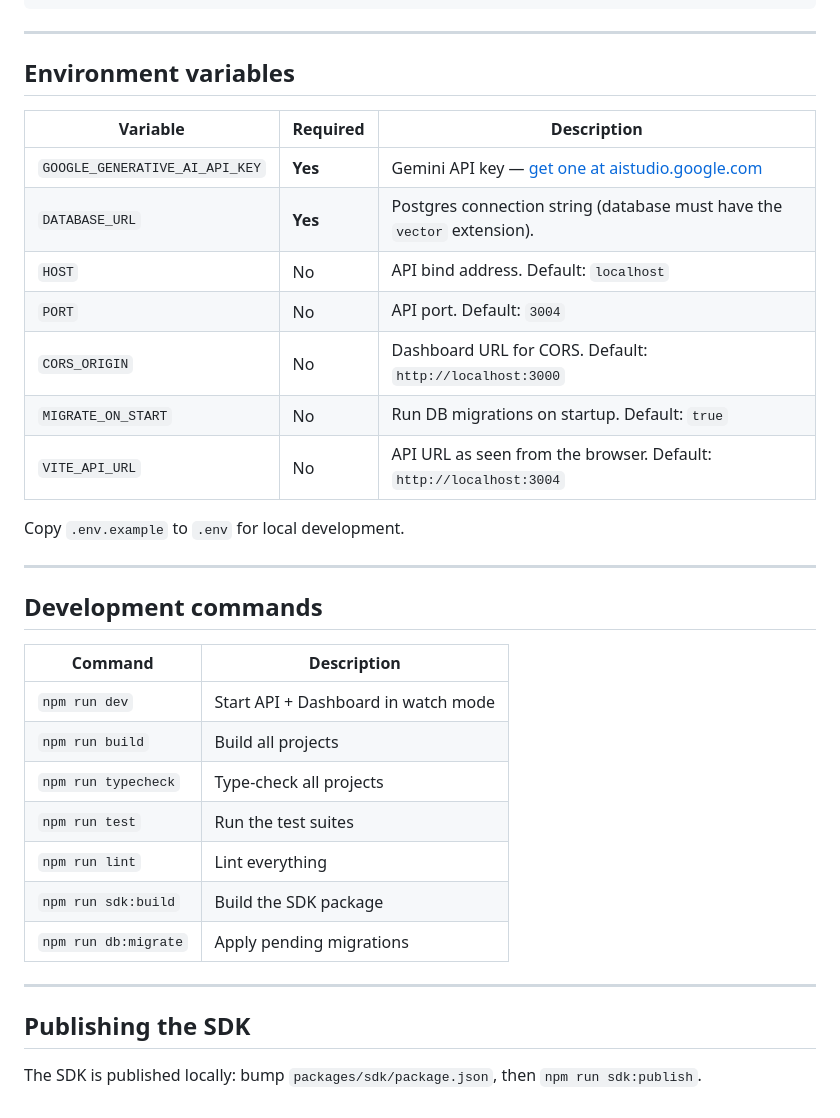
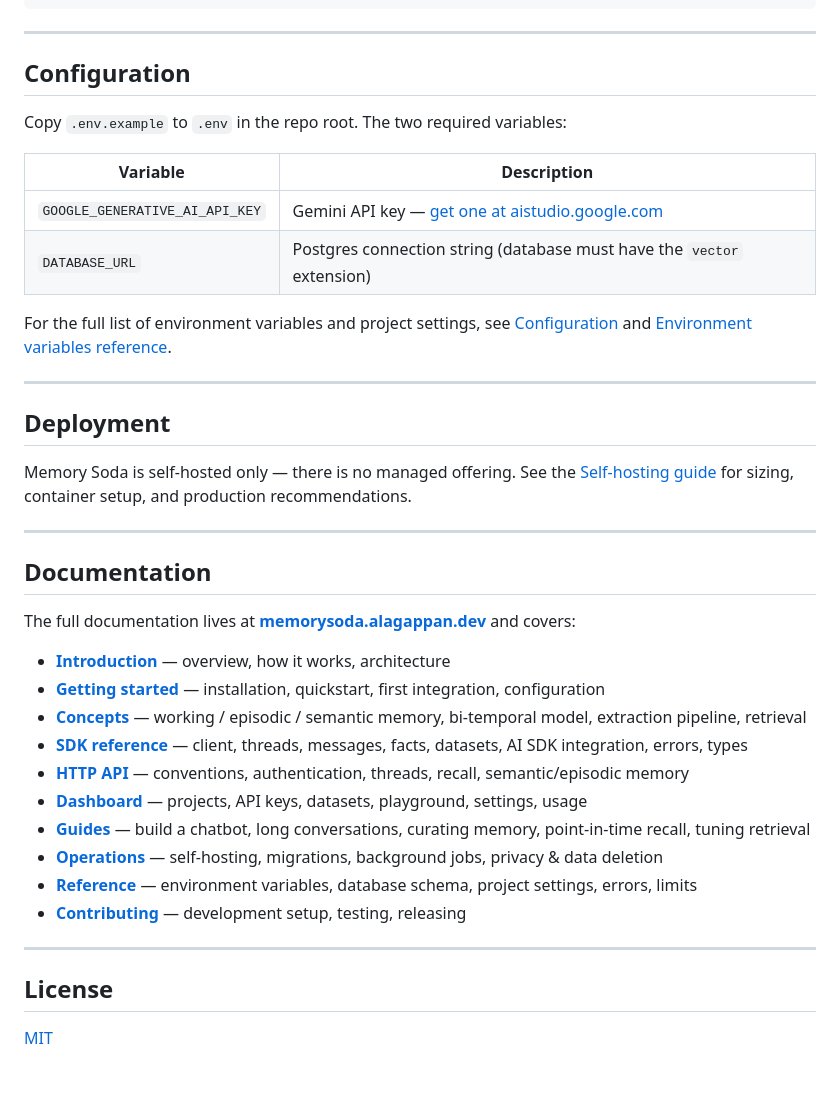
Before and after one commit to alagappan17/memory-soda, a Markdown page: README.md, the part around one of its changes. GitHub-like rendering; blank space fills up the shorter version.

```diff
--- a/README.md
+++ b/README.md
@@ -199,36 +126,43 @@ packages/
 
 ---
 
-## Environment variables
+## Configuration
 
-| Variable                       | Required | Description                                                                    |
-| ------------------------------ | -------- | ------------------------------------------------------------------------------ |
-| `GOOGLE_GENERATIVE_AI_API_KEY` | **Yes**  | Gemini API key — [get one at aistudio.google.com](https://aistudio.google.com) |
-| `DATABASE_URL`                 | **Yes**  | Postgres connection string (database must have the `vector` extension).        |
-| `HOST`                         | No       | API bind address. Default: `localhost`                                         |
-| `PORT`                         | No       | API port. Default: `3004`                                                      |
-| `CORS_ORIGIN`                  | No       | Dashboard URL for CORS. Default: `http://localhost:3000`                       |
-| `MIGRATE_ON_START`             | No       | Run DB migrations on startup. Default: `true`                                  |
-| `VITE_API_URL`                 | No       | API URL as seen from the browser. Default: `http://localhost:3004`             |
+Copy `.env.example` to `.env` in the repo root. The two required variables:
 
-Copy `.env.example` to `.env` for local development.
+| Variable                       | Description                                                                    |
+| ------------------------------ | ------------------------------------------------------------------------------ |
+| `GOOGLE_GENERATIVE_AI_API_KEY` | Gemini API key — [get one at aistudio.google.com](https://aistudio.google.com) |
+| `DATABASE_URL`                 | Postgres connection string (database must have the `vector` extension)         |
+
+For the full list of environment variables and project settings, see [Configuration](https://memorysoda.alagappan.dev/getting-started/configuration/) and [Environment variables reference](https://memorysoda.alagappan.dev/reference/environment-variables/).
 
 ---
 
-## Development commands
+## Deployment
 
-| Command              | Description                         |
-| -------------------- | ----------------------------------- |
-| `npm run dev`        | Start API + Dashboard in watch mode |
-| `npm run build`      | Build all projects                  |
-| `npm run typecheck`  | Type-check all projects             |
-| `npm run test`       | Run the test suites                 |
-| `npm run lint`       | Lint everything                     |
-| `npm run sdk:build`  | Build the SDK package               |
-| `npm run db:migrate` | Apply pending migrations            |
+Memory Soda is self-hosted only — there is no managed offering. See the
+[Self-hosting guide](https://memorysoda.alagappan.dev/operations/self-hosting/) for sizing, container setup, and production recommendations.
 
 ---
 
-## Publishing the SDK
+## Documentation
 
-The SDK is published locally: bump `packages/sdk/package.json`, then `npm run sdk:publish`.
+The full documentation lives at **[memorysoda.alagappan.dev](https://memorysoda.alagappan.dev)** and covers:
+
+- **[Introduction](https://memorysoda.alagappan.dev/introduction/overview/)** — overview, how it works, architecture
+- **[Getting started](https://memorysoda.alagappan.dev/getting-started/installation/)** — installation, quickstart, first integration, configuration
+- **[Concepts](https://memorysoda.alagappan.dev/concepts/projects-and-datasets/)** — working / episodic / semantic memory, bi-temporal model, extraction pipeline, retrieval
+- **[SDK reference](https://memorysoda.alagappan.dev/sdk/)** — client, threads, messages, facts, datasets, AI SDK integration, errors, types
+- **[HTTP API](https://memorysoda.alagappan.dev/api/)** — conventions, authentication, threads, recall, semantic/episodic memory
+- **[Dashboard](https://memorysoda.alagappan.dev/dashboard/)** — projects, API keys, datasets, playground, settings, usage
+- **[Guides](https://memorysoda.alagappan.dev/guides/build-a-chatbot/)** — build a chatbot, long conversations, curating memory, point-in-time recall, tuning retrieval
+- **[Operations](https://memorysoda.alagappan.dev/operations/self-hosting/)** — self-hosting, migrations, background jobs, privacy & data deletion
+- **[Reference](https://memorysoda.alagappan.dev/reference/environment-variables/)** — environment variables, database schema, project settings, errors, limits
+- **[Contributing](https://memorysoda.alagappan.dev/contributing/development/)** — development setup, testing, releasing
+
+---
+
+## License
+
+[MIT](./LICENSE)
```
Also changed, not shown: other parts of README.md (+54 -127 lines).
